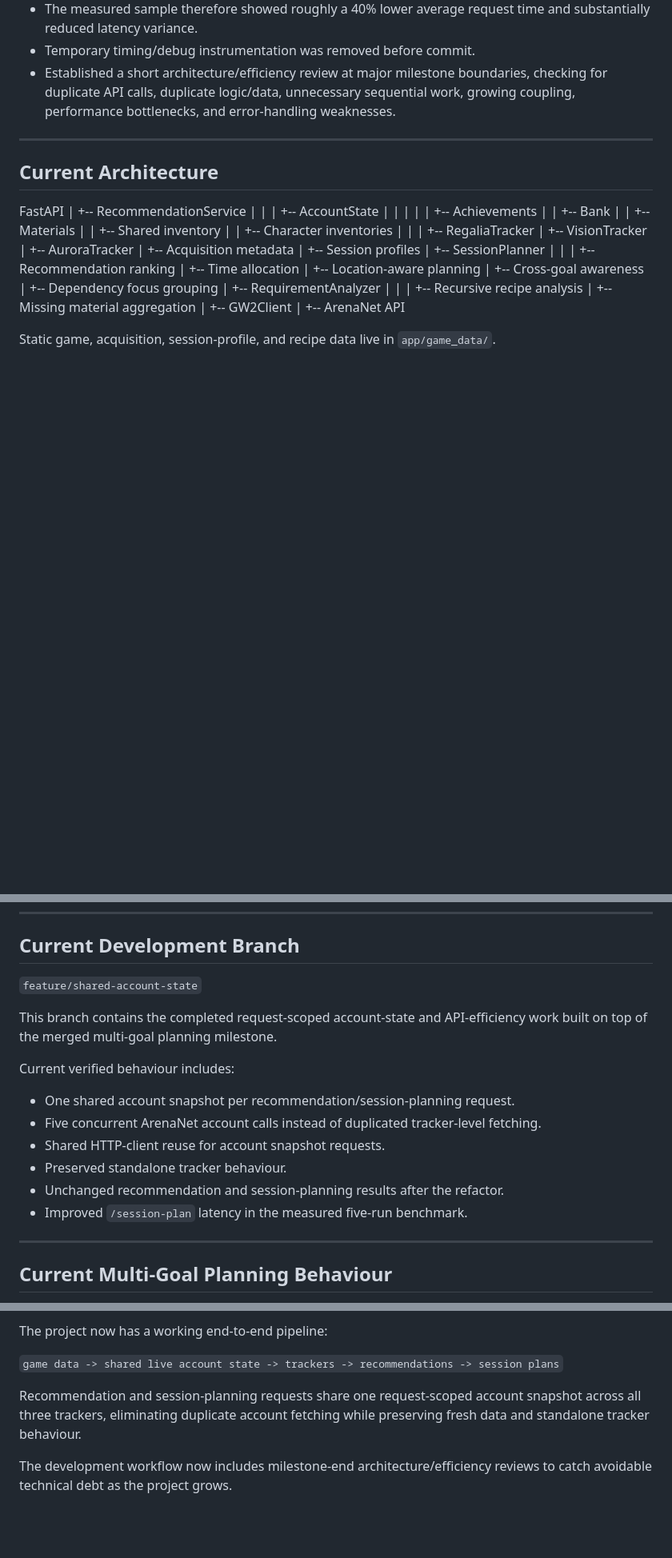
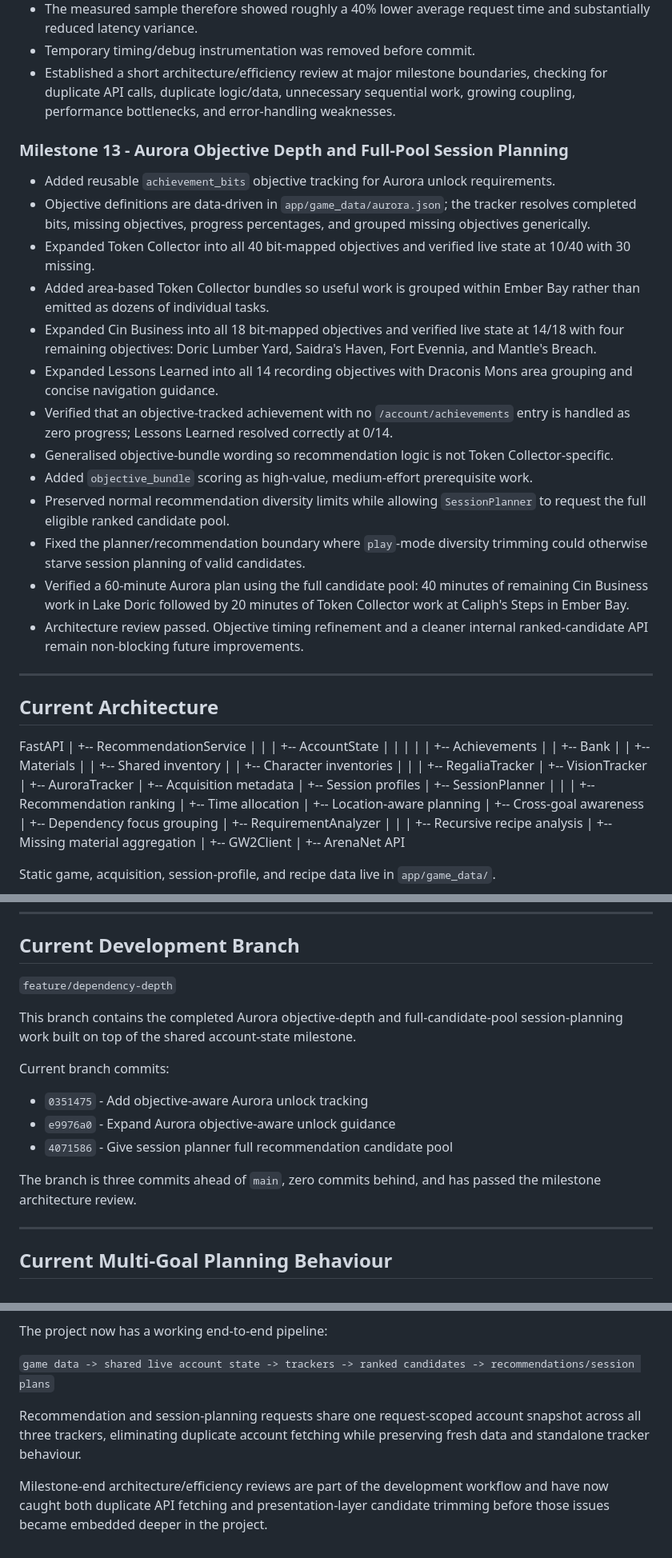
Before and after one commit to anTastico/gw2-companion, a Markdown page: PROJECT_STATUS.md, 3 parts joined by grey strips. Shown at 80% size. Drawn GitHub-style; blank space fills up the shorter version.

```diff
--- a/PROJECT_STATUS.md
+++ b/PROJECT_STATUS.md
@@ -158,6 +158,23 @@ The goal is not to replace GW2Efficiency, but to provide account-aware guidance
 - Temporary timing/debug instrumentation was removed before commit.
 - Established a short architecture/efficiency review at major milestone boundaries, checking for duplicate API calls, duplicate logic/data, unnecessary sequential work, growing coupling, performance bottlenecks, and error-handling weaknesses.
 
+### Milestone 13 - Aurora Objective Depth and Full-Pool Session Planning
+
+- Added reusable `achievement_bits` objective tracking for Aurora unlock requirements.
+- Objective definitions are data-driven in `app/game_data/aurora.json`; the tracker resolves completed bits, missing objectives, progress percentages, and grouped missing objectives generically.
+- Expanded Token Collector into all 40 bit-mapped objectives and verified live state at 10/40 with 30 missing.
+- Added area-based Token Collector bundles so useful work is grouped within Ember Bay rather than emitted as dozens of individual tasks.
+- Expanded Cin Business into all 18 bit-mapped objectives and verified live state at 14/18 with four remaining objectives: Doric Lumber Yard, Saidra's Haven, Fort Evennia, and Mantle's Breach.
+- Expanded Lessons Learned into all 14 recording objectives with Draconis Mons area grouping and concise navigation guidance.
+- Verified that an objective-tracked achievement with no `/account/achievements` entry is handled as zero progress; Lessons Learned resolved correctly at 0/14.
+- Generalised objective-bundle wording so recommendation logic is not Token Collector-specific.
+- Added `objective_bundle` scoring as high-value, medium-effort prerequisite work.
+- Preserved normal recommendation diversity limits while allowing `SessionPlanner` to request the full eligible ranked candidate pool.
+- Fixed the planner/recommendation boundary where `play`-mode diversity trimming could otherwise starve session planning of valid candidates.
+- Verified a 60-minute Aurora plan using the full candidate pool: 40 minutes of remaining Cin Business work in Lake Doric followed by 20 minutes of Token Collector work at Caliph's Steps in Ember Bay.
+- Architecture review passed. Objective timing refinement and a cleaner internal ranked-candidate API remain non-blocking future improvements.
+
+
 ---
 
 ## Current Architecture
@@ -236,18 +253,17 @@ Static game, acquisition, session-profile, and recipe data live in `app/game_dat
 
 ## Current Development Branch
 
-`feature/shared-account-state`
+`feature/dependency-depth`
 
-This branch contains the completed request-scoped account-state and API-efficiency work built on top of the merged multi-goal planning milestone.
+This branch contains the completed Aurora objective-depth and full-candidate-pool session-planning work built on top of the shared account-state milestone.
 
-Current verified behaviour includes:
+Current branch commits:
 
-- One shared account snapshot per recommendation/session-planning request.
-- Five concurrent ArenaNet account calls instead of duplicated tracker-level fetching.
-- Shared HTTP-client reuse for account snapshot requests.
-- Preserved standalone tracker behaviour.
-- Unchanged recommendation and session-planning results after the refactor.
-- Improved `/session-plan` latency in the measured five-run benchmark.
+- `0351475` - Add objective-aware Aurora unlock tracking
+- `e9976a0` - Expand Aurora objective-aware unlock guidance
+- `4071586` - Give session planner full recommendation candidate pool
+
+The branch is three commits ahead of `main`, zero commits behind, and has passed the milestone architecture review.
 
 ---
 
@@ -348,8 +383,8 @@ The session planner is operational with time allocation, map-aware planning, use
 
 The project now has a working end-to-end pipeline:
 
-`game data -> shared live account state -> trackers -> recommendations -> session plans`
+`game data -> shared live account state -> trackers -> ranked candidates -> recommendations/session plans`
 
 Recommendation and session-planning requests share one request-scoped account snapshot across all three trackers, eliminating duplicate account fetching while preserving fresh data and standalone tracker behaviour.
 
-The development workflow now includes milestone-end architecture/efficiency reviews to catch avoidable technical debt as the project grows.
+Milestone-end architecture/efficiency reviews are part of the development workflow and have now caught both duplicate API fetching and presentation-layer candidate trimming before those issues became embedded deeper in the project.
```
Also changed, not shown: other parts of PROJECT_STATUS.md (+34 -15 lines).
